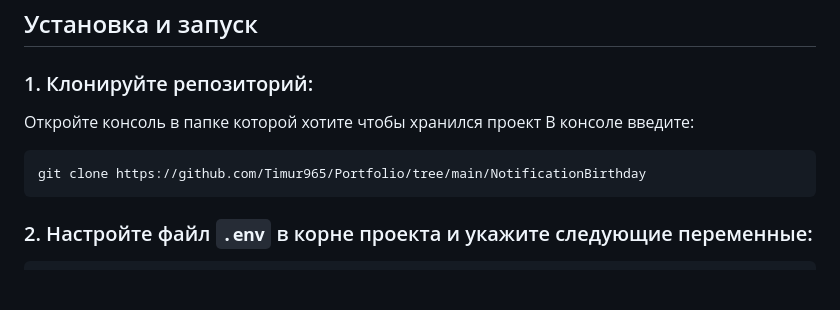
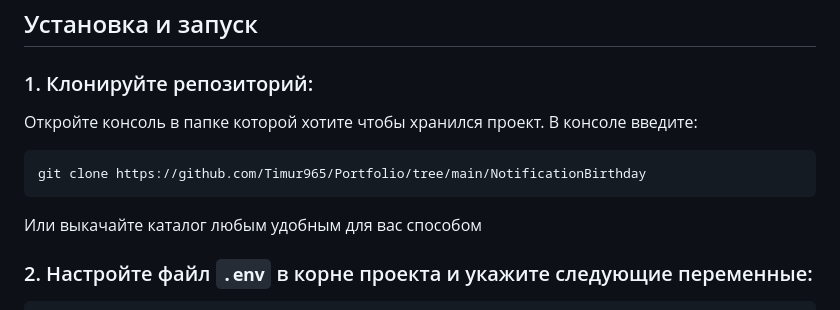
Before and after one commit to Timur965/Portfolio, a Markdown page: NotificationBirthday/README.md, the part around the change. Rendered like a GitHub page; blank space fills up the shorter version.

Commit message:
Изменил README.md

````diff
--- a/NotificationBirthday/README.md
+++ b/NotificationBirthday/README.md
@@ -12,11 +12,12 @@
 ## Установка и запуск
 
 ### 1. Клонируйте репозиторий:
-Откройте консоль в папке которой хотите чтобы хранился проект
+Откройте консоль в папке которой хотите чтобы хранился проект.
 В консоле введите:
 ```sh
 git clone https://github.com/Timur965/Portfolio/tree/main/NotificationBirthday
 ```
+Или выкачайте каталог любым удобным для вас способом
 ### 2. Настройте файл `.env` в корне проекта и укажите следующие переменные:
 ```makefile
 POSTGRES_DB=Friends
````
